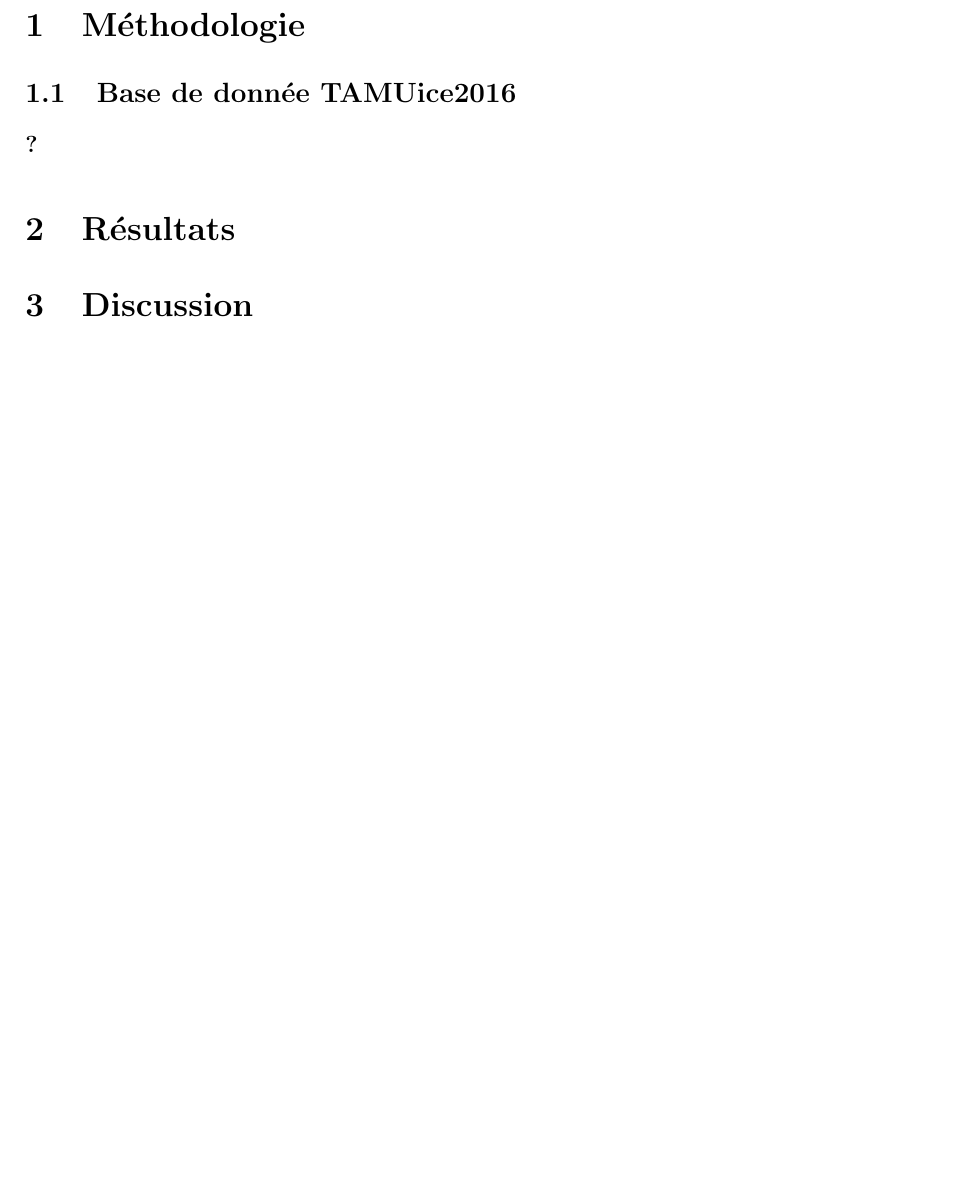
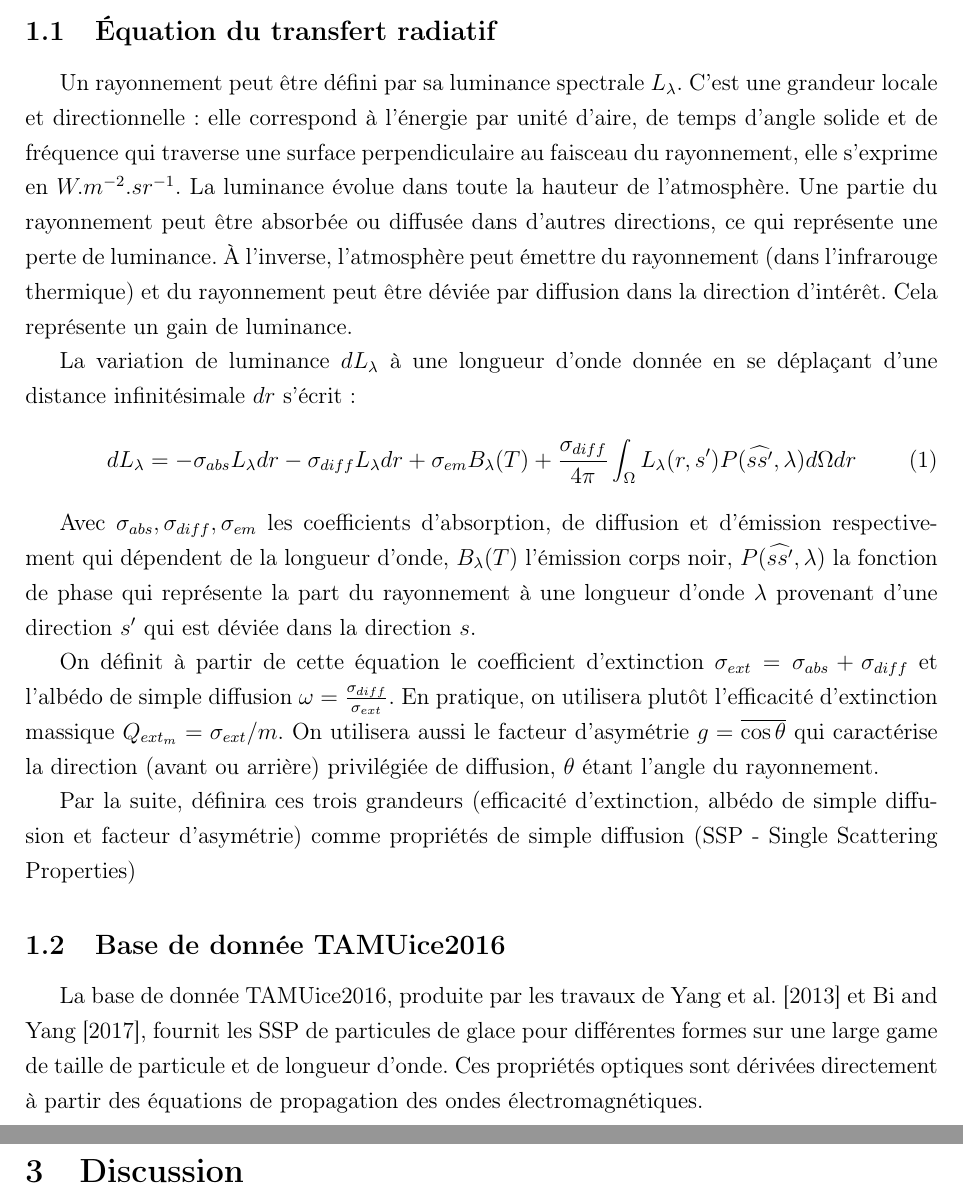
Before and after one commit to GabiClair/rapport_stageM2, a LaTeX document (rapport_stageM2.tex, which reads 1_methodo.tex): part of page 3 of 3 before the commit and two parts of pages 3 and 4 of 5 after it, the two joined at a grey line, cut at the place of the change, the shorter picture padded with empty space. Compiled offline with pdfLaTeX.

Commit message:
ecriture de 1.1 équation du transfert radiatif

```diff
--- a/1_methodo.tex
+++ b/1_methodo.tex
@@ -1,4 +1,55 @@
+% LTeX: language=fr
 \section{Méthodologie}
+
+\subsection{Équation du transfert radiatif}
+
+Un rayonnement peut être défini par sa luminance spectrale
+$L_\lambda$. C'est une grandeur locale et directionnelle : elle
+correspond à l'énergie par unité d'aire, de temps d'angle solide et
+de fréquence qui traverse une surface perpendiculaire au faisceau du
+rayonnement, elle s'exprime en $W.m^{-2}.sr^{-1}$.
+La luminance évolue dans toute la hauteur de l'atmosphère. Une partie du
+rayonnement peut être absorbée ou diffusée dans d'autres directions, ce
+qui représente une perte de luminance. À l'inverse, l'atmosphère
+peut émettre du rayonnement (dans l'infrarouge thermique) et du rayonnement
+peut être déviée par diffusion dans la direction d'intérêt. Cela représente
+un gain de luminance.
+
+La variation de luminance $dL_\lambda$ à une longueur d'onde donnée
+en se déplaçant d'une distance infinitésimale $dr$ s'écrit :
+\begin{equation}
+    dL_\lambda = -\sigma_{abs}L_\lambda dr
+    -\sigma_{diff}L_\lambda dr
+    +\sigma_{em}B_\lambda(T)
+    +\frac{\sigma_{diff}}{4\pi}\int_\Omega L_\lambda (r,s') P(\widehat{ss'} ,\lambda) d\Omega dr
+\end{equation}
+
+Avec $\sigma_{abs},\sigma_{diff},\sigma_{em}$ les coefficients d'absorption,
+de diffusion et d'émission respectivement qui dépendent de la longueur d'onde,
+$B_\lambda(T)$ l'émission corps noir, $P(\widehat{ss'},\lambda)$ la fonction de phase qui représente
+la part du rayonnement à une longueur d'onde $\lambda$ provenant d'une direction
+$s'$ qui est déviée dans la direction $s$.
+
+On définit à partir de cette équation le coefficient d'extinction $\sigma_{ext}=
+\sigma_{abs}+\sigma_{diff}$ et l'albédo de simple diffusion $\omega =
+\frac{\sigma_{diff}}{\sigma_{ext}}$. En pratique, on utilisera plutôt
+l'efficacité d'extinction massique $Q_{ext_m} = \sigma_{ext}/m $. On utilisera
+aussi le facteur d'asymétrie $g= \overline{\cos\theta}$ qui caractérise la
+direction (avant ou arrière) privilégiée de diffusion, $\theta$ étant l'angle
+du rayonnement.
+
+Par la suite, définira ces trois grandeurs (efficacité d'extinction, albédo
+de simple diffusion et facteur d'asymétrie) comme propriétés de simple diffusion
+(SSP - Single Scattering Properties)
+
+
+
+
 \subsection{Base de donnée TAMUice2016}
 
-\cite{yang_spectrally_2013}
+La base de donnée TAMUice2016, produite par les travaux de
+\cite{yang_spectrally_2013} et \cite{bi_improved_2017},
+fournit les SSP de particules de glace pour différentes formes
+sur une large game de taille de particule et de longueur d'onde. Ces propriétés
+optiques sont dérivées directement à partir des équations de propagation des
+ondes électromagnétiques.
--- a/rapport_stageM2.tex
+++ b/rapport_stageM2.tex
@@ -6,6 +8,10 @@
 \onehalfspacing
 
 \usepackage{natbib}
+\bibliographystyle{unsrtnat}
+
+\usepackage[french]{babel}
+\usepackage[T1]{fontenc}
 
 
 \begin{document}
```
Also changed, not shown: biblio.bib (+37 -36 lines), rapport_stageM2.bbl (added), rapport_stageM2.tex (5 more changed lines), 5 other files.
